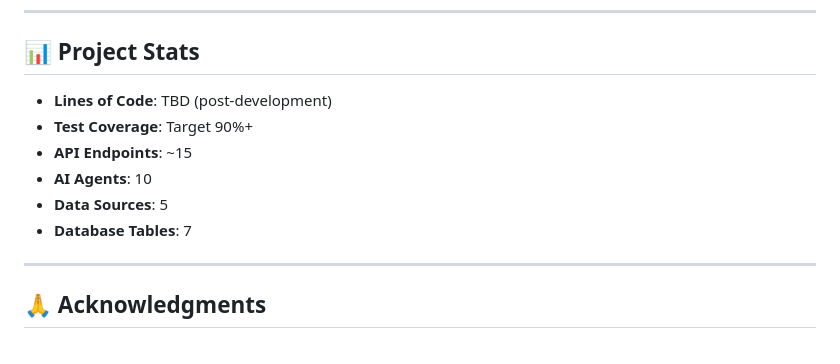
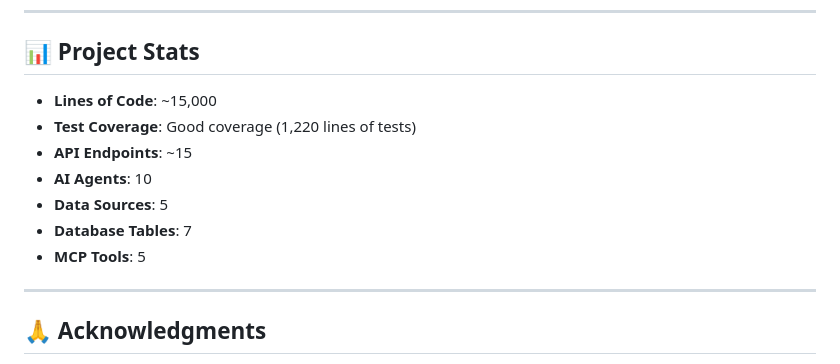
Before and after one commit to sebastian-ames3/confluence, a Markdown page: README.md, the part around one of its changes. GitHub-like rendering.

```diff
--- a/README.md
+++ b/README.md
@@ -337,12 +348,13 @@ If you're new to any of these technologies:
 
 ## 📊 Project Stats
 
-- **Lines of Code**: TBD (post-development)
-- **Test Coverage**: Target 90%+
+- **Lines of Code**: ~15,000
+- **Test Coverage**: Good coverage (1,220 lines of tests)
 - **API Endpoints**: ~15
 - **AI Agents**: 10
 - **Data Sources**: 5
 - **Database Tables**: 7
+- **MCP Tools**: 5
 
 ---
 
```
Also changed, not shown: other parts of README.md (+38 -26 lines), dev/docs/CHANGELOG.md (+12 -0 lines), dev/docs/CLAUDE.md (+52 -1 lines).
